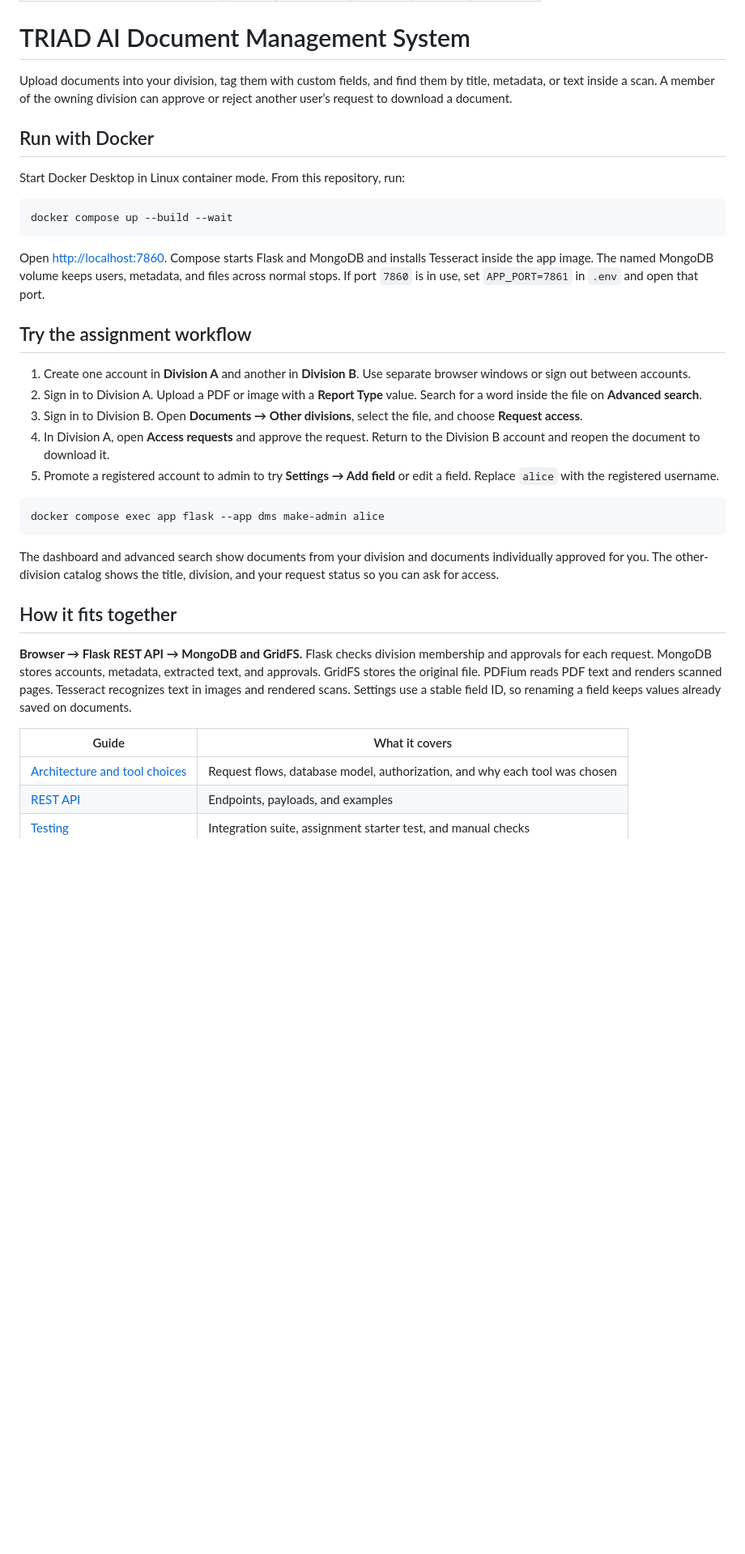
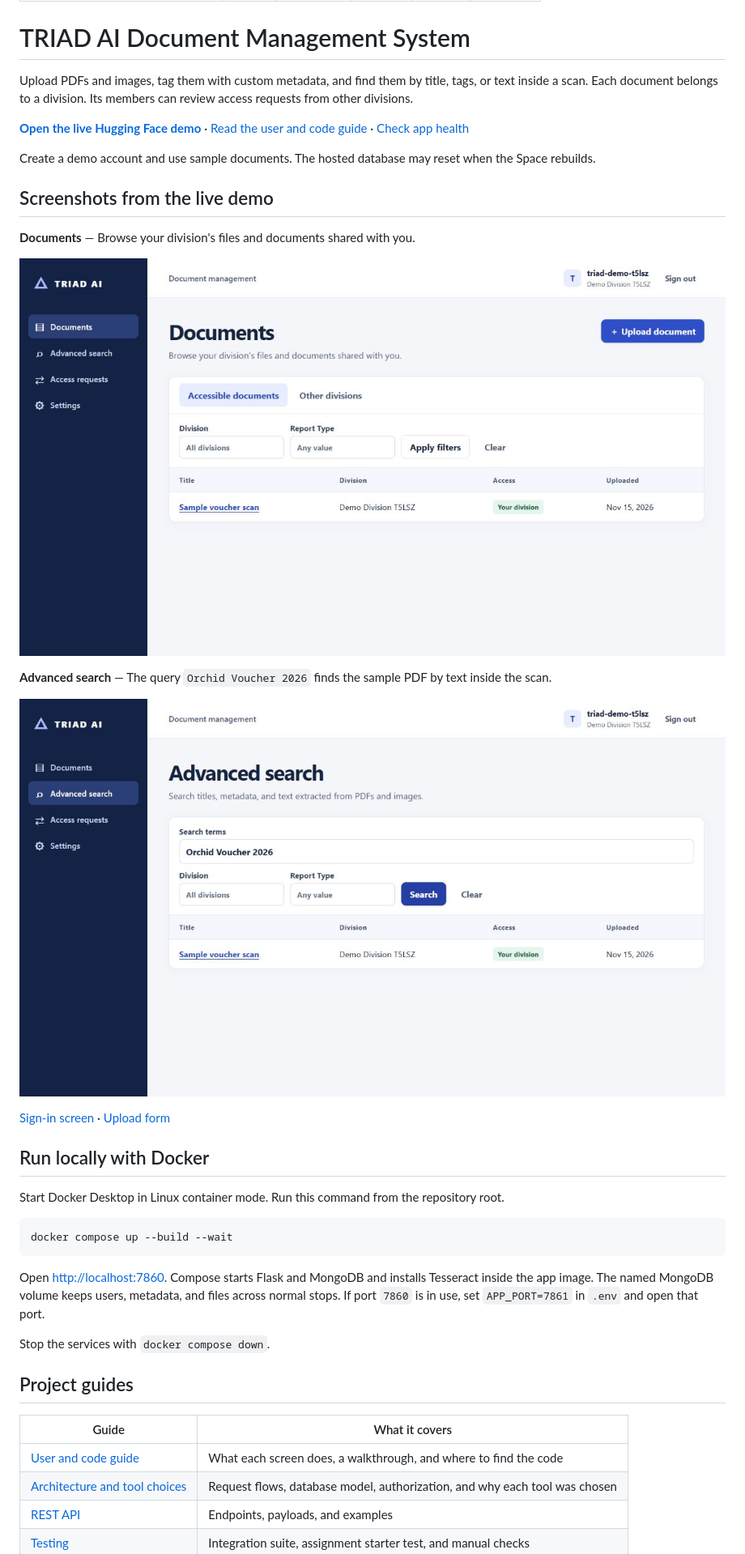
Before and after one commit to Shanmuk4622/Triad-ai-assignment, a Markdown page: README.md, the part around one of its changes. Shown at 81% size. Drawn GitHub-style; pictures changed too: docs/screenshots/02-documents.jpg (added), docs/screenshots/04-ocr-search.jpg (added); blank space fills up the shorter version.

Commit message:
Document the live Triad demo with screenshots and a user guide

````diff
--- a/README.md
+++ b/README.md
@@ -9,11 +9,27 @@ app_port: 7860
 
 # TRIAD AI Document Management System
 
-Upload documents into your division, tag them with custom fields, and find them by title, metadata, or text inside a scan. A member of the owning division can approve or reject another user’s request to download a document.
+Upload PDFs and images, tag them with custom metadata, and find them by title, tags, or text inside a scan. Each document belongs to a division. Its members can review access requests from other divisions.
 
-## Run with Docker
+**[Open the live Hugging Face demo](https://huggingface.co/spaces/Shanmuk4622/autosource)** · [Read the user and code guide](docs/README.md) · [Check app health](https://shanmuk4622-autosource.hf.space/api/health)
 
-Start Docker Desktop in Linux container mode. From this repository, run:
+Create a demo account and use sample documents. The hosted database may reset when the Space rebuilds.
+
+## Screenshots from the live demo
+
+**Documents** — Browse your division's files and documents shared with you.
+
+![Documents view with the uploaded sample voucher scan](docs/screenshots/02-documents.jpg)
+
+**Advanced search** — The query `Orchid Voucher 2026` finds the sample PDF by text inside the scan.
+
+![Advanced search returning the scanned PDF](docs/screenshots/04-ocr-search.jpg)
+
+[Sign-in screen](docs/screenshots/01-sign-in.jpg) · [Upload form](docs/screenshots/03-upload.jpg)
+
+## Run locally with Docker
+
+Start Docker Desktop in Linux container mode. Run this command from the repository root.
 
 ```powershell
 docker compose up --build --wait
@@ -21,26 +37,13 @@ docker compose up --build --wait
 
 Open [http://localhost:7860](http://localhost:7860). Compose starts Flask and MongoDB and installs Tesseract inside the app image. The named MongoDB volume keeps users, metadata, and files across normal stops. If port `7860` is in use, set `APP_PORT=7861` in `.env` and open that port.
 
-## Try the assignment workflow
+Stop the services with `docker compose down`.
 
-1. Create one account in **Division A** and another in **Division B**. Use separate browser windows or sign out between accounts.
-2. Sign in to Division A. Upload a PDF or image with a **Report Type** value. Search for a word inside the file on **Advanced search**.
-3. Sign in to Division B. Open **Documents → Other divisions**, select the file, and choose **Request access**.
-4. In Division A, open **Access requests** and approve the request. Return to the Division B account and reopen the document to download it.
-5. Promote a registered account to admin to try **Settings → Add field** or edit a field. Replace `alice` with the registered username.
-
-```powershell
-docker compose exec app flask --app dms make-admin alice
-```
-
-The dashboard and advanced search show documents from your division and documents individually approved for you. The other-division catalog shows the title, division, and your request status so you can ask for access.
-
-## How it fits together
-
-**Browser → Flask REST API → MongoDB and GridFS.** Flask checks division membership and approvals for each request. MongoDB stores accounts, metadata, extracted text, and approvals. GridFS stores the original file. PDFium reads PDF text and renders scanned pages. Tesseract recognizes text in images and rendered scans. Settings use a stable field ID, so renaming a field keeps values already saved on documents.
+## Project guides
 
 | Guide | What it covers |
 | --- | --- |
+| [User and code guide](docs/README.md) | What each screen does, a walkthrough, and where to find the code |
 | [Architecture and tool choices](docs/ARCHITECTURE.md) | Request flows, database model, authorization, and why each tool was chosen |
 | [REST API](docs/API.md) | Endpoints, payloads, and examples |
 | [Testing](docs/TESTING.md) | Integration suite, assignment starter test, and manual checks |
````
Also changed, not shown: other parts of README.md (+0 -2 lines), docs/DEPLOYMENT.md (+4 -0 lines), docs/README.md (added, +65 -0 lines), docs/screenshots/01-sign-in.jpg (added), docs/screenshots/03-upload.jpg (added).
